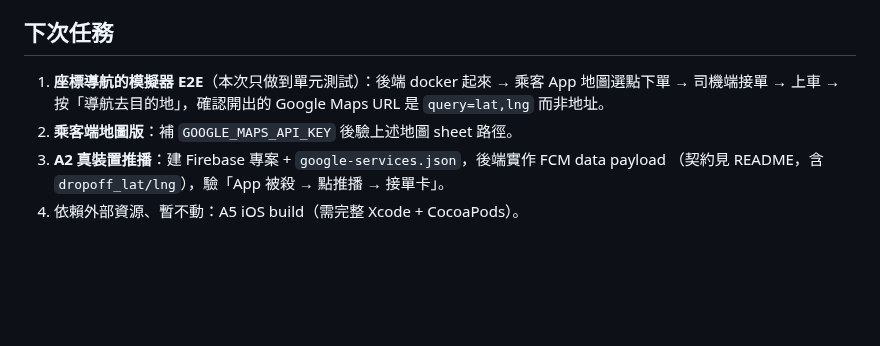
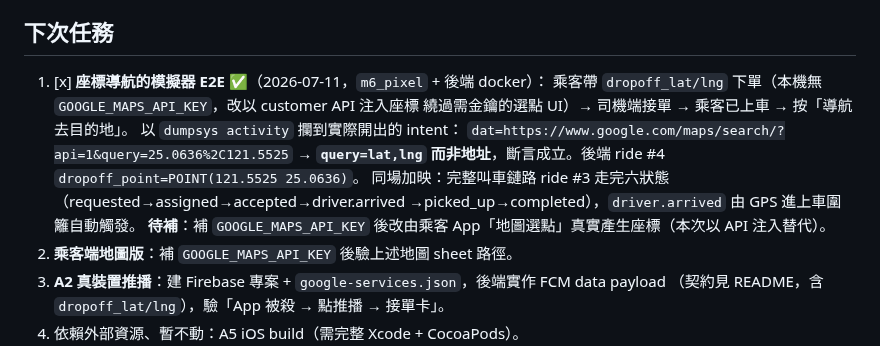
Before and after one commit to thothawei/fleet-app, a Markdown page: docs/TODO.md, the part around the change. Rendered like a GitHub page; blank space fills up the shorter version.

Commit message:
docs: 回填座標導航模擬器 E2E 驗收證據
下次任務 #1 完成：乘客帶 dropoff 座標下單→司機接單→上車→「導航去目的地」，
以 dumpsys 攔到 intent query=25.0636,121.5525（lat,lng 非地址）。
後端 ride #4 dropoff_point=POINT(121.5525 25.0636)。

Co-Authored-By: Claude Opus 4.8 <noreply@anthropic.com>

```diff
--- a/docs/TODO.md
+++ b/docs/TODO.md
@@ -80,8 +80,15 @@
 
 ## 下次任務
 
-1. **座標導航的模擬器 E2E**（本次只做到單元測試）：後端 docker 起來 → 乘客 App 地圖選點下單 →
-   司機端接單 → 上車 → 按「導航去目的地」，確認開出的 Google Maps URL 是 `query=lat,lng` 而非地址。
+1. [x] **座標導航的模擬器 E2E** ✅（2026-07-11，`m6_pixel` + 後端 docker）：
+   乘客帶 `dropoff_lat/lng` 下單（本機無 `GOOGLE_MAPS_API_KEY`，改以 customer API 注入座標
+   繞過需金鑰的選點 UI）→ 司機端接單 → 乘客已上車 → 按「導航去目的地」。
+   以 `dumpsys activity` 攔到實際開出的 intent：
+   `dat=https://www.google.com/maps/search/?api=1&query=25.0636%2C121.5525`
+   → **`query=lat,lng` 而非地址**，斷言成立。後端 ride #4 `dropoff_point=POINT(121.5525 25.0636)`。
+   同場加映：完整叫車鏈路 ride #3 走完六狀態（requested→assigned→accepted→driver.arrived
+   →picked_up→completed），`driver.arrived` 由 GPS 進上車圍籬自動觸發。
+   **待補**：補 `GOOGLE_MAPS_API_KEY` 後改由乘客 App「地圖選點」真實產生座標（本次以 API 注入替代）。
 2. **乘客端地圖版**：補 `GOOGLE_MAPS_API_KEY` 後驗上述地圖 sheet 路徑。
 3. **A2 真裝置推播**：建 Firebase 專案 + `google-services.json`，後端實作 FCM data payload
    （契約見 README，含 `dropoff_lat/lng`），驗「App 被殺 → 點推播 → 接單卡」。
```
